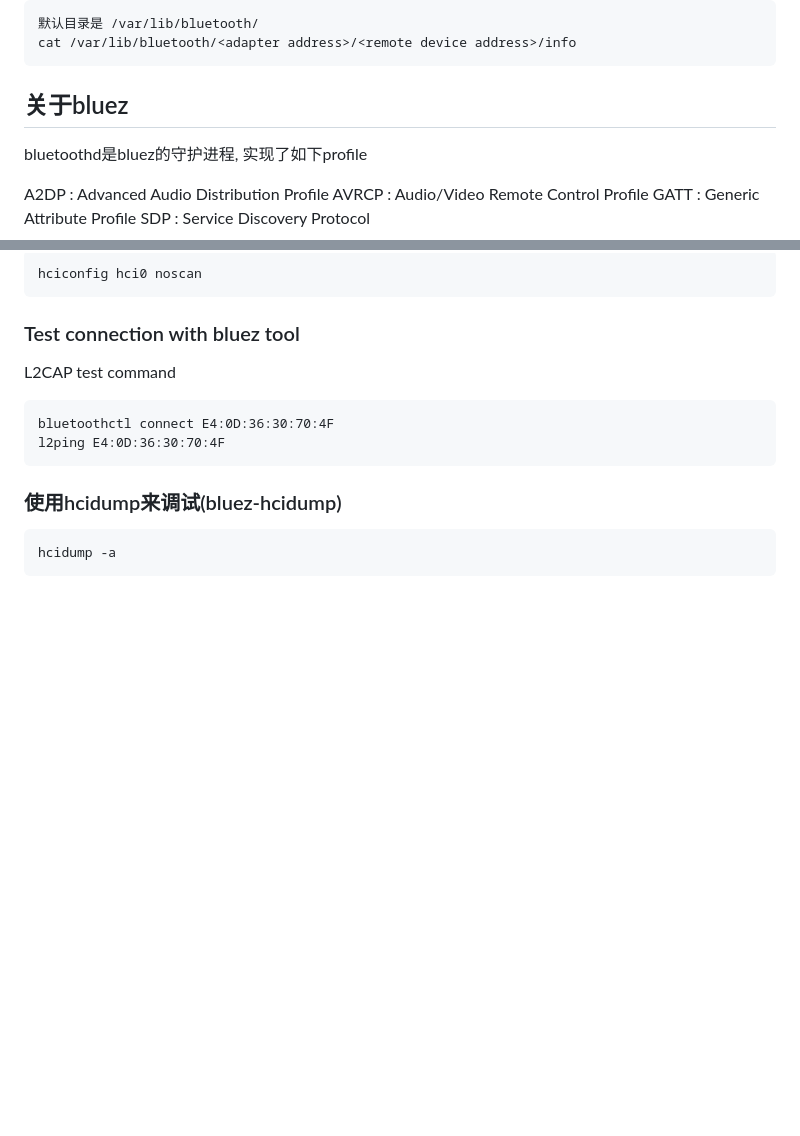
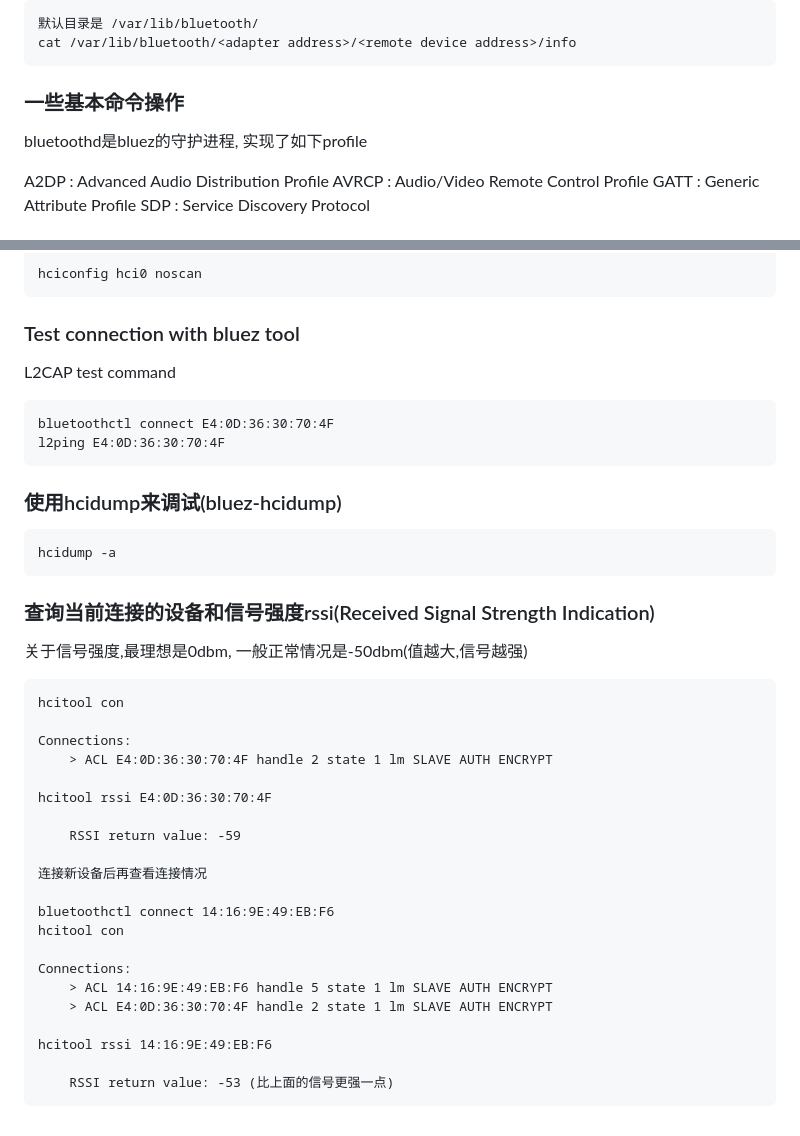
Before and after one commit to 54shady/mygentoo, a Markdown page: bluetooth/README.md, 2 parts joined by grey strips. GitHub-like rendering; blank space fills up the shorter version.

Commit message:
Signal strength of bluetooth

```diff
--- a/bluetooth/README.md
+++ b/bluetooth/README.md
@@ -174,7 +174,7 @@ STORAGEDIR是bluez bluetoothd存放每一个adapter和相关device信息的位
 	默认目录是 /var/lib/bluetooth/
 	cat /var/lib/bluetooth/<adapter address>/<remote device address>/info
 
-## 关于bluez
+### 一些基本命令操作
 
 bluetoothd是bluez的守护进程, 实现了如下profile
 
@@ -220,3 +220,29 @@ L2CAP test command
 ### 使用hcidump来调试(bluez-hcidump)
 
 	hcidump -a
+
+### 查询当前连接的设备和信号强度rssi(Received Signal Strength Indication)
+
+关于信号强度,最理想是0dbm, 一般正常情况是-50dbm(值越大,信号越强)
+
+	hcitool con
+
+	Connections:
+        > ACL E4:0D:36:30:70:4F handle 2 state 1 lm SLAVE AUTH ENCRYPT
+
+	hcitool rssi E4:0D:36:30:70:4F
+
+		RSSI return value: -59
+
+	连接新设备后再查看连接情况
+
+	bluetoothctl connect 14:16:9E:49:EB:F6
+	hcitool con
+
+	Connections:
+		> ACL 14:16:9E:49:EB:F6 handle 5 state 1 lm SLAVE AUTH ENCRYPT
+		> ACL E4:0D:36:30:70:4F handle 2 state 1 lm SLAVE AUTH ENCRYPT
+
+	hcitool rssi 14:16:9E:49:EB:F6
+
+		RSSI return value: -53 (比上面的信号更强一点)
```
